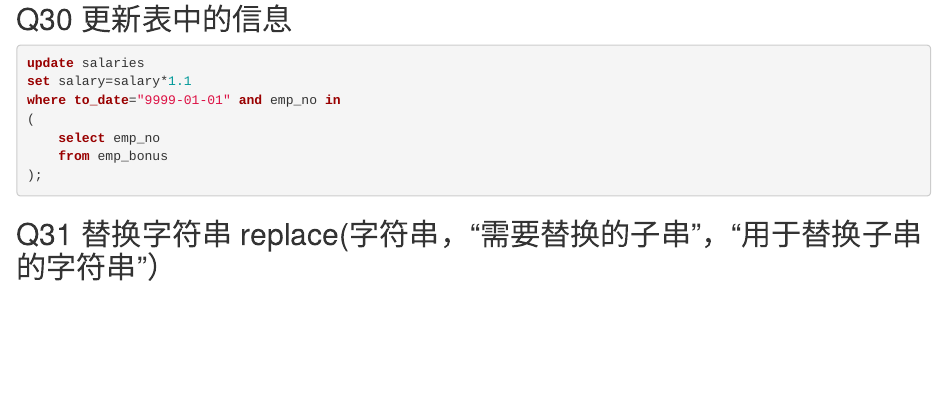
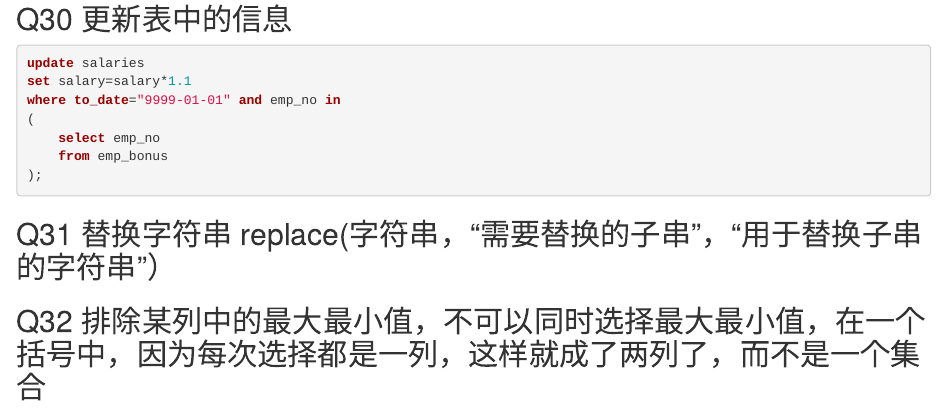
Before and after one commit to nicolehhy/SQL-Notes, an R Markdown document (SQL coding practice.rmd): the page in a window 1100 px wide, from 7090 px down. Rendered offline with R 4.5, knitr and Pandoc, with nearby package versions.

Commit message:
Update SQL coding practice.rmd

````diff
--- a/SQL coding practice.rmd
+++ b/SQL coding practice.rmd
@@ -405,3 +405,4 @@ where to_date="9999-01-01" and emp_no in
 );
 ```
 ## Q31 替换字符串 replace(字符串，“需要替换的子串”，“用于替换子串的字符串”）
+## Q32 排除某列中的最大最小值，不可以同时选择最大最小值，在一个括号中，因为每次选择都是一列，这样就成了两列了，而不是一个集合
````
